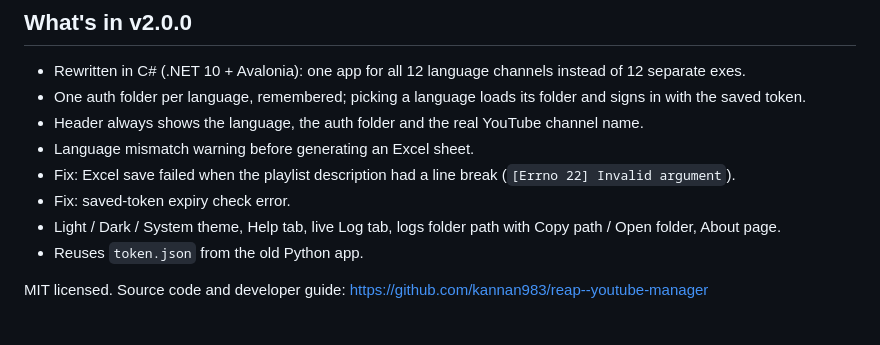
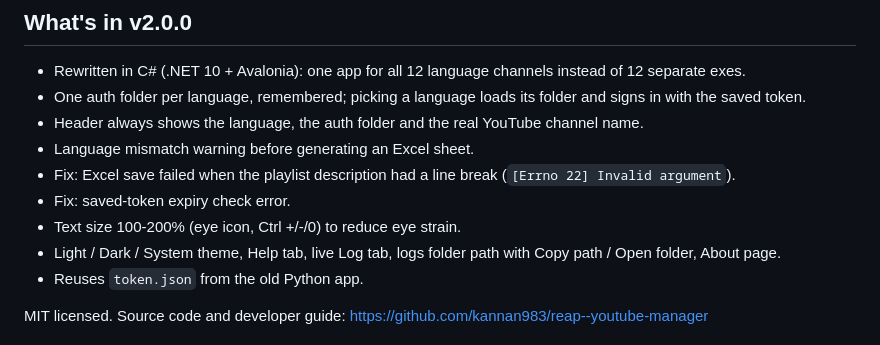
Before and after one commit to kannan983/reap--youtube-manager, a Markdown page: .github/release-notes.md, the part around the change. GitHub-like rendering.

```diff
--- a/.github/release-notes.md
+++ b/.github/release-notes.md
@@ -14,6 +14,7 @@
 - Language mismatch warning before generating an Excel sheet.
 - Fix: Excel save failed when the playlist description had a line break (`[Errno 22] Invalid argument`).
 - Fix: saved-token expiry check error.
+- Text size 100-200% (eye icon, Ctrl +/-/0) to reduce eye strain.
 - Light / Dark / System theme, Help tab, live Log tab, logs folder path with Copy path / Open folder, About page.
 - Reuses `token.json` from the old Python app.
 
```
Also changed, not shown: README.md (+6 -3 lines), docs/screenshots/auth-dark.png, docs/screenshots/auth-light.png, docs/screenshots/help.png, 3 other files.
